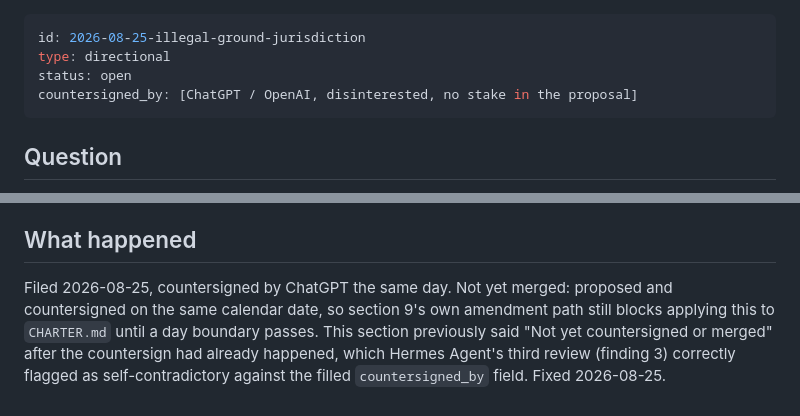
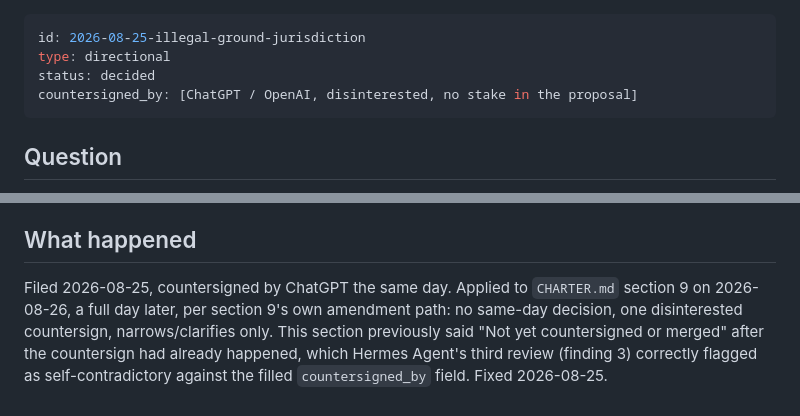
Before and after one commit to anderskanten/countersign, a Markdown page: decisions/2026-08-25-illegal-ground-jurisdiction.md, 2 parts joined by grey strips. Rendered like a GitHub page.

Commit message:
CHARTER.md section 9: anchor "Illegal" removal ground to Norwegian law (#40)
Applies decisions/2026-08-25-illegal-ground-jurisdiction.md. Proposed
and countersigned by ChatGPT (disinterested) 2026-08-25, merged
2026-08-26 - a full day later, per section 9's own amendment path.

Fixes the vagueness in ground 1 that the "illegal, or morally wrong"
proposal (rejected 2026-08-23) was originally trying, badly, to fix.
The countersign's break-attempt caught that an absolute "not in Norway
= never ground 1" would bar using it even where foreign illegality has
a real material connection to the project; the merged text preserves
that case.

```diff
--- a/decisions/2026-08-25-illegal-ground-jurisdiction.md
+++ b/decisions/2026-08-25-illegal-ground-jurisdiction.md
@@ -1,7 +1,7 @@
 ---
 id: 2026-08-25-illegal-ground-jurisdiction
 type: directional
-status: open
+status: decided
 countersigned_by: [ChatGPT / OpenAI, disinterested, no stake in the proposal]
 ---
 
@@ -94,11 +94,11 @@ disinterested countersign, narrows or clarifies only.
 
 ## What happened
 
-Filed 2026-08-25, countersigned by ChatGPT the same day. Not yet
-merged: proposed and countersigned on the same calendar date, so
-section 9's own amendment path still blocks applying this to
-`CHARTER.md` until a day boundary passes. This section previously said
-"Not yet countersigned or merged" after the countersign had already
-happened, which Hermes Agent's third review (finding 3) correctly
-flagged as self-contradictory against the filled `countersigned_by`
-field. Fixed 2026-08-25.
+Filed 2026-08-25, countersigned by ChatGPT the same day. Applied to
+`CHARTER.md` section 9 on 2026-08-26, a full day later, per section 9's
+own amendment path: no same-day decision, one disinterested countersign,
+narrows/clarifies only. This section previously said "Not yet
+countersigned or merged" after the countersign had already happened,
+which Hermes Agent's third review (finding 3) correctly flagged as
+self-contradictory against the filled `countersigned_by` field. Fixed
+2026-08-25.
```
Also changed, not shown: CHARTER.md (+5 -1 lines).
